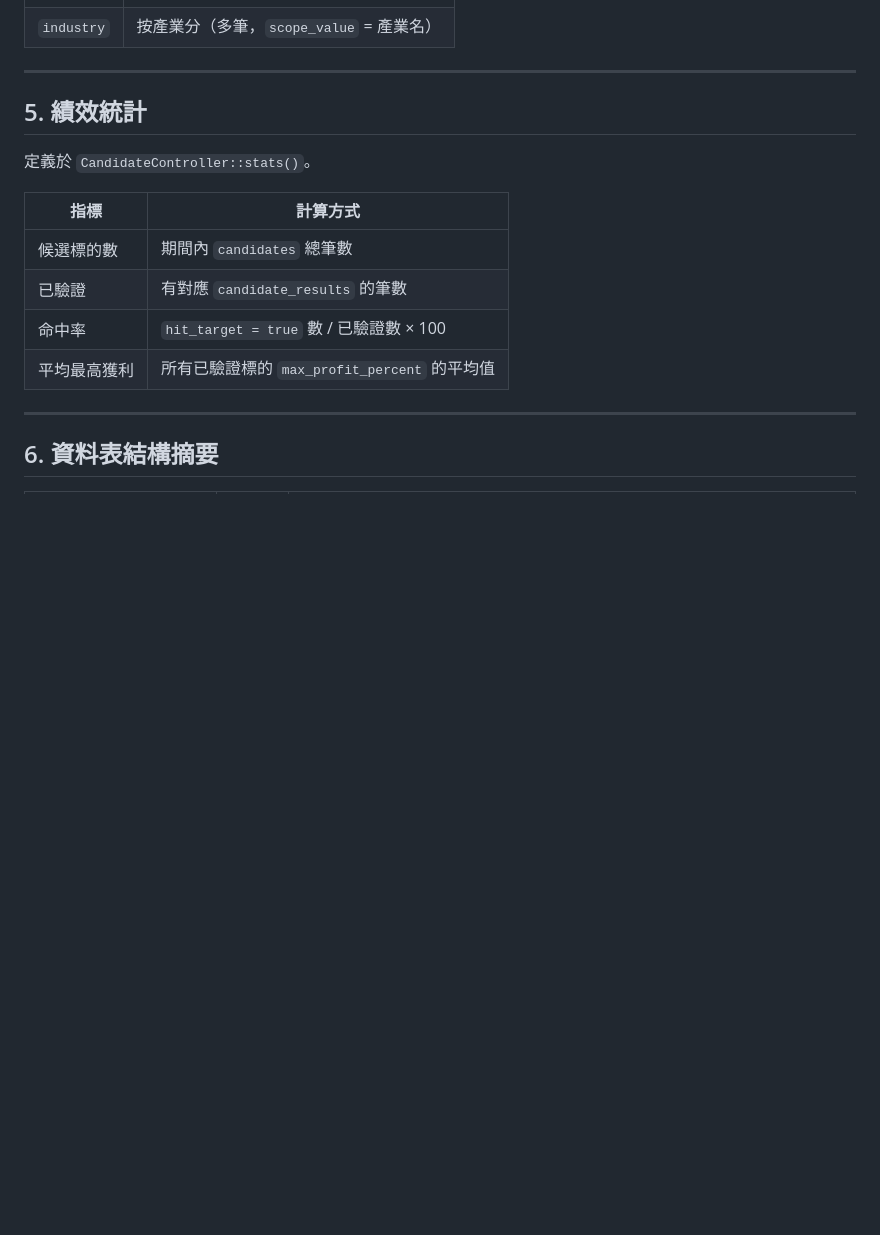
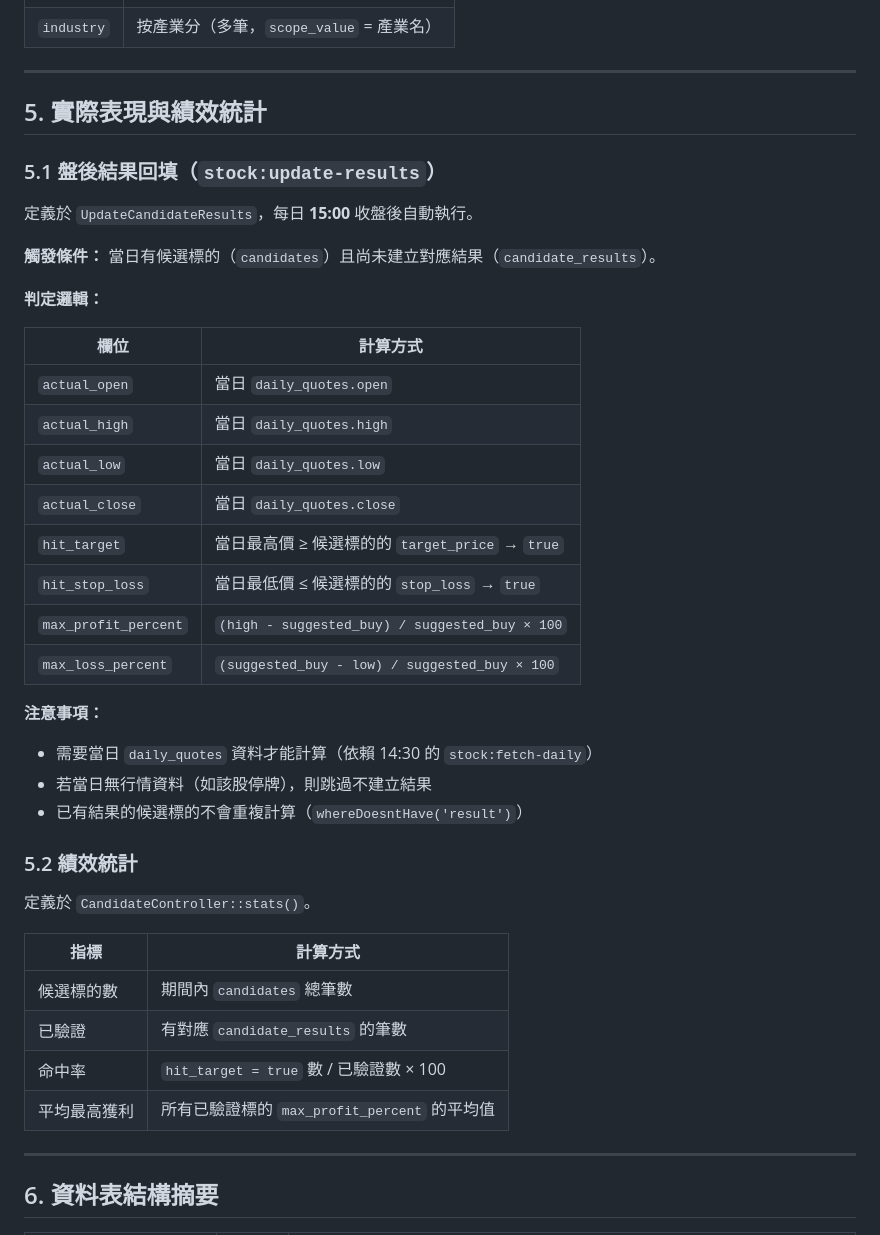
Before and after one commit to kettlementall/day-trading, a Markdown page: SPEC.md, the part around the change. Rendered like a GitHub page; blank space fills up the shorter version.

Commit message:
Document stock:update-results logic in SPEC.md
Add section 5.1 detailing how candidate results are calculated at 15:00
after market close, including field definitions and dependencies.

Co-Authored-By: Claude Opus 4.6 <noreply@anthropic.com>

```diff
--- a/SPEC.md
+++ b/SPEC.md
@@ -296,7 +296,33 @@ php artisan stock:repair-quotes --from=2026-03-01 --to=2026-04-08
 
 ---
 
-## 5. 績效統計
+## 5. 實際表現與績效統計
+
+### 5.1 盤後結果回填（`stock:update-results`）
+
+定義於 `UpdateCandidateResults`，每日 **15:00** 收盤後自動執行。
+
+**觸發條件：** 當日有候選標的（`candidates`）且尚未建立對應結果（`candidate_results`）。
+
+**判定邏輯：**
+
+| 欄位                | 計算方式                                                    |
+|--------------------|-----------------------------------------------------------|
+| `actual_open`      | 當日 `daily_quotes.open`                                   |
+| `actual_high`      | 當日 `daily_quotes.high`                                   |
+| `actual_low`       | 當日 `daily_quotes.low`                                    |
+| `actual_close`     | 當日 `daily_quotes.close`                                  |
+| `hit_target`       | 當日最高價 ≥ 候選標的的 `target_price` → `true`             |
+| `hit_stop_loss`    | 當日最低價 ≤ 候選標的的 `stop_loss` → `true`                |
+| `max_profit_percent` | `(high - suggested_buy) / suggested_buy × 100`            |
+| `max_loss_percent` | `(suggested_buy - low) / suggested_buy × 100`              |
+
+**注意事項：**
+- 需要當日 `daily_quotes` 資料才能計算（依賴 14:30 的 `stock:fetch-daily`）
+- 若當日無行情資料（如該股停牌），則跳過不建立結果
+- 已有結果的候選標的不會重複計算（`whereDoesntHave('result')`）
+
+### 5.2 績效統計
 
 定義於 `CandidateController::stats()`。
 
```
